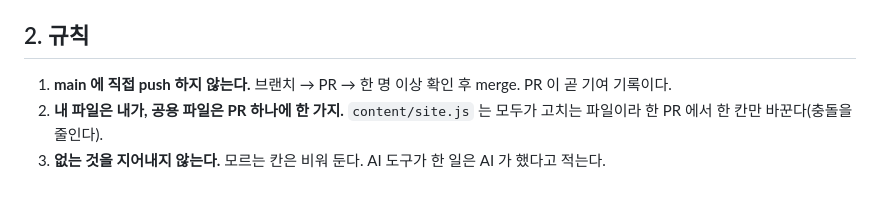
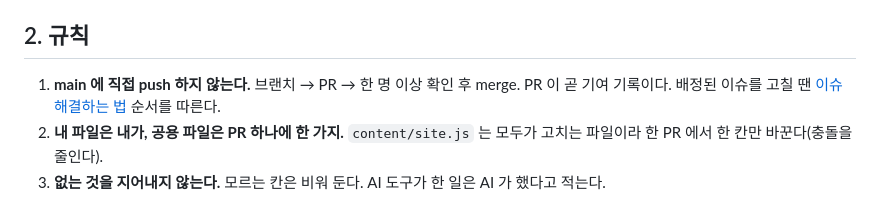
Before and after one commit to dicia-jhoh/codyssey-m3-final, a Markdown page: CONTRIBUTING.md, the part around the change. Rendered like a GitHub page.

```diff
--- a/CONTRIBUTING.md
+++ b/CONTRIBUTING.md
@@ -31,7 +31,7 @@ git push -u origin jeonggwan/profile
 ## 2. 규칙
 
 1. **main 에 직접 push 하지 않는다.** 브랜치 → PR → 한 명 이상 확인 후 merge.
-   PR 이 곧 기여 기록이다.
+   PR 이 곧 기여 기록이다. 배정된 이슈를 고칠 땐 [이슈 해결하는 법](docs/07-이슈-해결하는-법.md) 순서를 따른다.
 2. **내 파일은 내가, 공용 파일은 PR 하나에 한 가지.** `content/site.js` 는 모두가 고치는
    파일이라 한 PR 에서 한 칸만 바꾼다(충돌을 줄인다).
 3. **없는 것을 지어내지 않는다.** 모르는 칸은 비워 둔다. AI 도구가 한 일은 AI 가 했다고 적는다.
```
Also changed, not shown: README.md (+1 -1 lines), docs/07-이슈-해결하는-법.md (added, +77 -0 lines).
